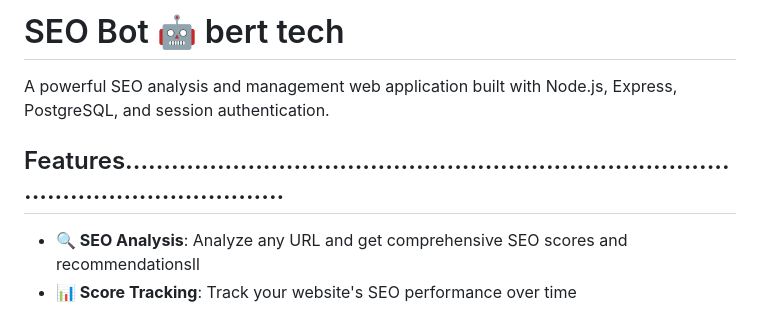
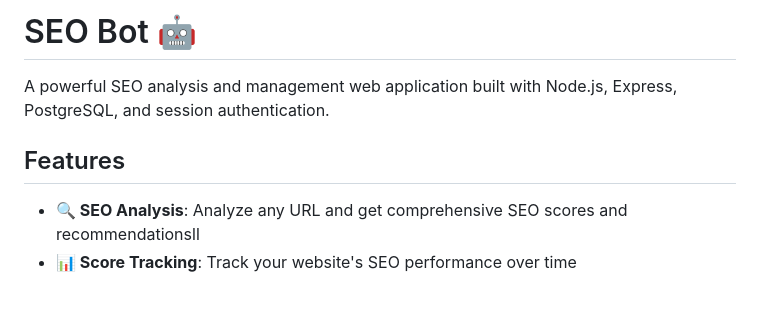
Before and after one commit to ashwin918/seoapp1, a Markdown page: README.md, the part around the change. Drawn GitHub-style.

```diff
--- a/README.md
+++ b/README.md
@@ -1,8 +1,8 @@
-# SEO Bot 🤖 bert tech
+# SEO Bot 🤖
 
 A powerful SEO analysis and management web application built with Node.js, Express, PostgreSQL, and session authentication.
 
-## Features.................................................................................................................
+## Features
 
 - **🔍 SEO Analysis**: Analyze any URL and get comprehensive SEO scores and recommendationsll
 - **📊 Score Tracking**: Track your website's SEO performance over time
```
